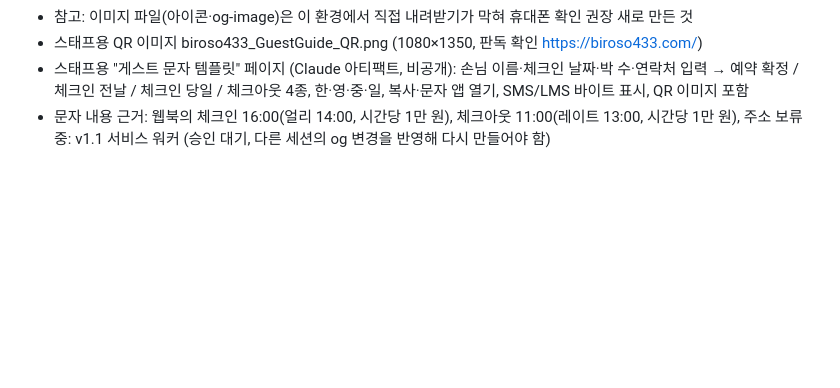
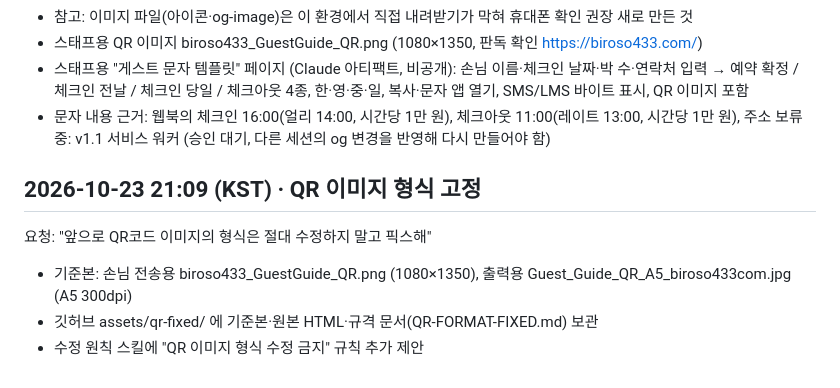
Before and after one commit to e-nate1004/biroso433, a Markdown page: CHANGELOG.md, the part around the change. GitHub-like rendering; blank space fills up the shorter version.

Commit message:
작업 기록: QR 이미지 형식 고정
Co-Authored-By: Claude Opus 5.5 <noreply@anthropic.com>
Claude-Session: https://claude.ai/code/session_017okWn9vp4AU196wdwPDfNi

```diff
--- a/CHANGELOG.md
+++ b/CHANGELOG.md
@@ -156,3 +156,9 @@
 - 스태프용 "게스트 문자 템플릿" 페이지 (Claude 아티팩트, 비공개): 손님 이름·체크인 날짜·박 수·연락처 입력 → 예약 확정 / 체크인 전날 / 체크인 당일 / 체크아웃 4종, 한·영·중·일, 복사·문자 앱 열기, SMS/LMS 바이트 표시, QR 이미지 포함
 - 문자 내용 근거: 웹북의 체크인 16:00(얼리 14:00, 시간당 1만 원), 체크아웃 11:00(레이트 13:00, 시간당 1만 원), 주소
 보류 중: v1.1 서비스 워커 (승인 대기, 다른 세션의 og 변경을 반영해 다시 만들어야 함)
+
+## 2026-10-23 21:09 (KST) · QR 이미지 형식 고정
+요청: "앞으로 QR코드 이미지의 형식은 절대 수정하지 말고 픽스해"
+- 기준본: 손님 전송용 biroso433_GuestGuide_QR.png (1080×1350), 출력용 Guest_Guide_QR_A5_biroso433com.jpg (A5 300dpi)
+- 깃허브 assets/qr-fixed/ 에 기준본·원본 HTML·규격 문서(QR-FORMAT-FIXED.md) 보관
+- 수정 원칙 스킬에 "QR 이미지 형식 수정 금지" 규칙 추가 제안
```
